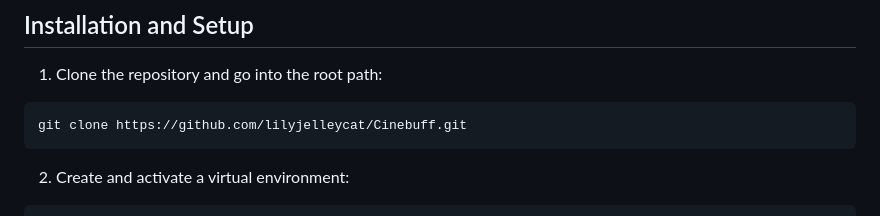
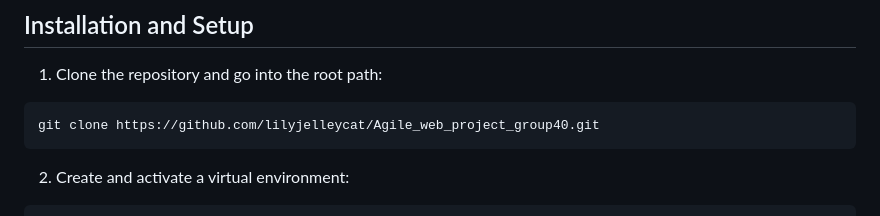
Before and after one commit to lilyjelleycat/Agile_web_project_group40, a Markdown page: README.md, the part around the change. Drawn GitHub-style.

Commit message:
Corrected the git reporitory url

````diff
--- a/README.md
+++ b/README.md
@@ -88,7 +88,7 @@ Agile_web_project_group40/
 
 1. Clone the repository and go into the root path:
 ```bash
-git clone https://github.com/lilyjelleycat/Cinebuff.git
+git clone https://github.com/lilyjelleycat/Agile_web_project_group40.git
 ```
 
 2. Create and activate a virtual environment:
````
